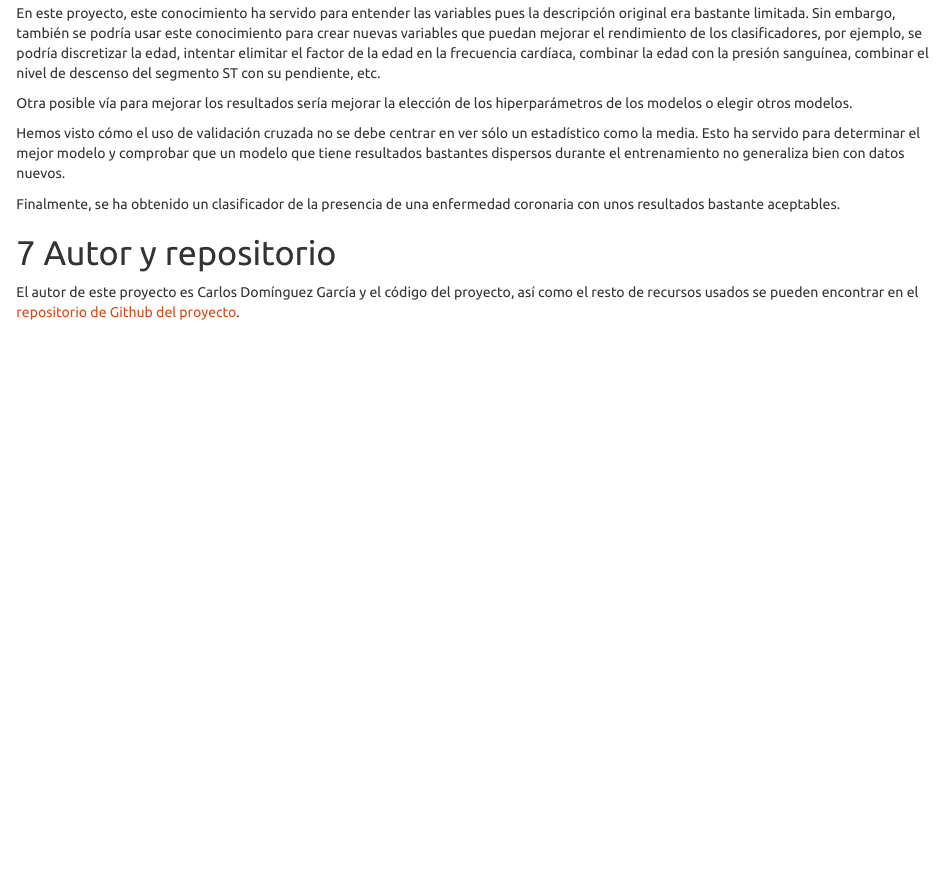
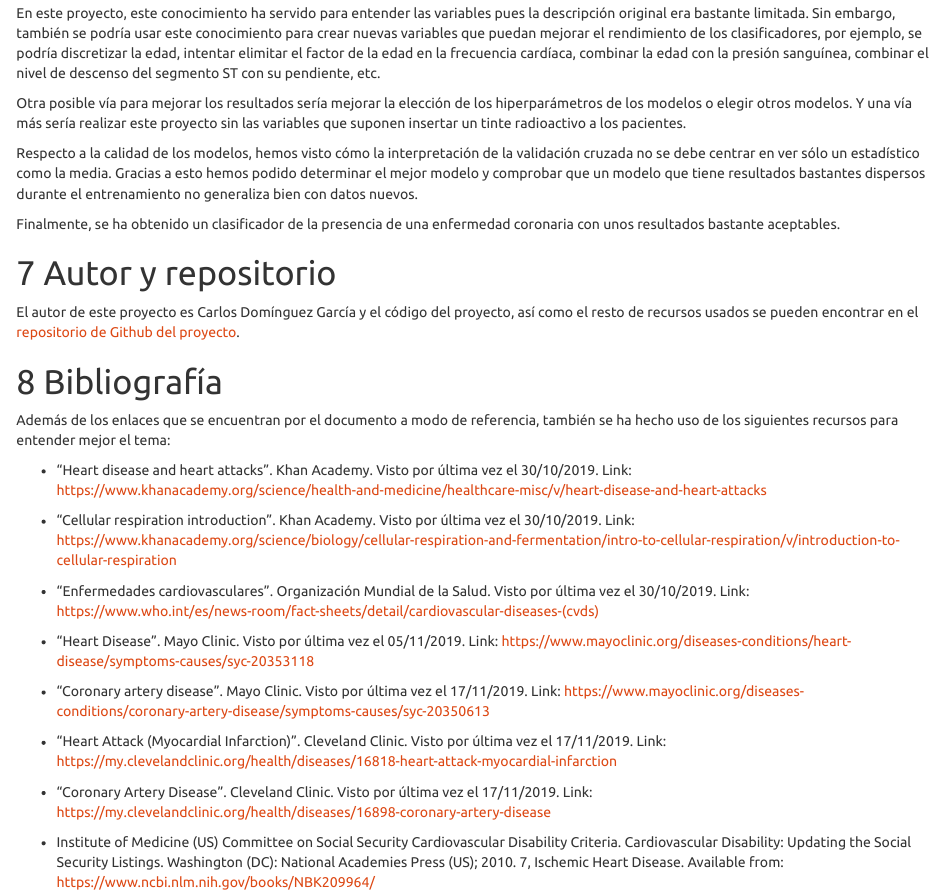
Before and after one commit to carlosdg/PrediccionEnfermedadCoronaria, an R Markdown document (project/notebooks/main.Rmd): the page in a window 1100 px wide, from 2420 px down. Rendered offline with R 4.5, knitr and Pandoc, with nearby package versions; some code elsewhere in the file could not run offline.

Commit message:
[Doc] Added biblio to notebook

```diff
--- a/project/notebooks/main.Rmd
+++ b/project/notebooks/main.Rmd
@@ -545,12 +545,32 @@ Se ha conseguido adquir unos conocimientos básicos acerca de un tema bastante a
 
 En este proyecto, este conocimiento ha servido para entender las variables pues la descripción original era bastante limitada. Sin embargo, también se podría usar este conocimiento para crear nuevas variables que puedan mejorar el rendimiento de los clasificadores, por ejemplo, se podría discretizar la edad, intentar elimitar el factor de la edad en la frecuencia cardíaca, combinar la edad con la presión sanguínea, combinar el nivel de descenso del segmento ST con su pendiente, etc.
 
-Otra posible vía para mejorar los resultados sería mejorar la elección de los hiperparámetros de los modelos o elegir otros modelos.
+Otra posible vía para mejorar los resultados sería mejorar la elección de los hiperparámetros de los modelos o elegir otros modelos. Y una vía más sería realizar este proyecto sin las variables que suponen insertar un tinte radioactivo a los pacientes.
 
-Hemos visto cómo el uso de validación cruzada no se debe centrar en ver sólo un estadístico como la media. Esto ha servido para determinar el mejor modelo y comprobar que un modelo que tiene resultados bastantes dispersos durante el entrenamiento no generaliza bien con datos nuevos.
+Respecto a la calidad de los modelos, hemos visto cómo la interpretación de la validación cruzada no se debe centrar en ver sólo un estadístico como la media. Gracias a esto hemos podido determinar el mejor modelo y comprobar que un modelo que tiene resultados bastantes dispersos durante el entrenamiento no generaliza bien con datos nuevos.
 
 Finalmente, se ha obtenido un clasificador de la presencia de una enfermedad coronaria con unos resultados bastante aceptables.
 
 # Autor y repositorio
 
 El autor de este proyecto es Carlos Domínguez García y el código del proyecto, así como el resto de recursos usados se pueden encontrar en el [repositorio de Github del proyecto](https://github.com/carlosdg/PrediccionEnfermedadCoronaria).
+
+# Bibliografía
+
+Además de los enlaces que se encuentran por el documento a modo de referencia, también se ha hecho uso de los siguientes recursos para entender mejor el tema:
+
+- "Heart disease and heart attacks". Khan Academy. Visto por última vez el 30/10/2019. Link: [https://www.khanacademy.org/science/health-and-medicine/healthcare-misc/v/heart-disease-and-heart-attacks](https://www.khanacademy.org/science/health-and-medicine/healthcare-misc/v/heart-disease-and-heart-attacks)
+
+- "Cellular respiration introduction". Khan Academy. Visto por última vez el 30/10/2019. Link: [https://www.khanacademy.org/science/biology/cellular-respiration-and-fermentation/intro-to-cellular-respiration/v/introduction-to-cellular-respiration](https://www.khanacademy.org/science/biology/cellular-respiration-and-fermentation/intro-to-cellular-respiration/v/introduction-to-cellular-respiration)
+
+- "Enfermedades cardiovasculares". Organización Mundial de la Salud. Visto por última vez el 30/10/2019. Link: [https://www.who.int/es/news-room/fact-sheets/detail/cardiovascular-diseases-(cvds)](https://www.who.int/es/news-room/fact-sheets/detail/cardiovascular-diseases-(cvds))
+
+- "Heart Disease". Mayo Clinic. Visto por última vez el 05/11/2019. Link: [https://www.mayoclinic.org/diseases-conditions/heart-disease/symptoms-causes/syc-20353118](https://www.mayoclinic.org/diseases-conditions/heart-disease/symptoms-causes/syc-20353118)
+
+- "Coronary artery disease". Mayo Clinic. Visto por última vez el 17/11/2019. Link: [https://www.mayoclinic.org/diseases-conditions/coronary-artery-disease/symptoms-causes/syc-20350613](https://www.mayoclinic.org/diseases-conditions/coronary-artery-disease/symptoms-causes/syc-20350613)
+
+- "Heart Attack (Myocardial Infarction)". Cleveland Clinic. Visto por última vez el 17/11/2019. Link: [https://my.clevelandclinic.org/health/diseases/16818-heart-attack-myocardial-infarction](https://my.clevelandclinic.org/health/diseases/16818-heart-attack-myocardial-infarction)
+
+- "Coronary Artery Disease". Cleveland Clinic. Visto por última vez el 17/11/2019. Link: [https://my.clevelandclinic.org/health/diseases/16898-coronary-artery-disease](https://my.clevelandclinic.org/health/diseases/16898-coronary-artery-disease)
+
+- Institute of Medicine (US) Committee on Social Security Cardiovascular Disability Criteria. Cardiovascular Disability: Updating the Social Security Listings. Washington (DC): National Academies Press (US); 2010. 7, Ischemic Heart Disease. Available from: https://www.ncbi.nlm.nih.gov/books/NBK209964/
```
